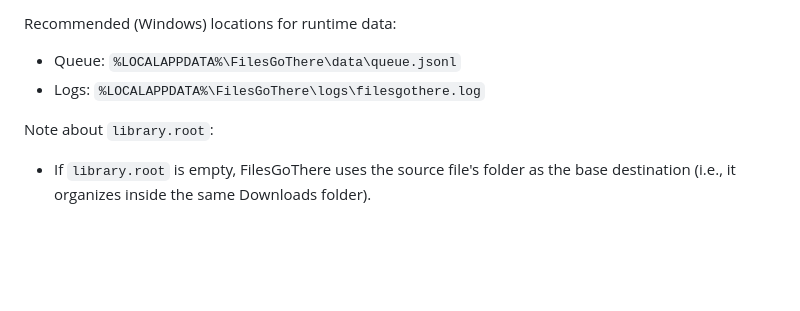
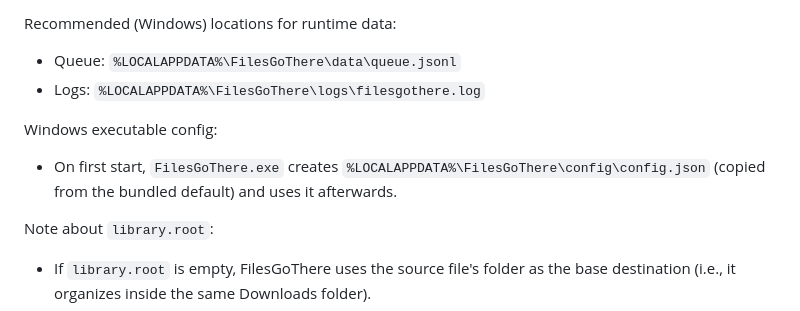
Before and after one commit to buio2005/FilesGoThere, a Markdown page: README.md, the part around the change. GitHub-like rendering; blank space fills up the shorter version.

```diff
--- a/README.md
+++ b/README.md
@@ -70,6 +70,9 @@ Recommended (Windows) locations for runtime data:
 - Queue: `%LOCALAPPDATA%\FilesGoThere\data\queue.jsonl`
 - Logs: `%LOCALAPPDATA%\FilesGoThere\logs\filesgothere.log`
 
+Windows executable config:
+- On first start, `FilesGoThere.exe` creates `%LOCALAPPDATA%\FilesGoThere\config\config.json` (copied from the bundled default) and uses it afterwards.
+
 Note about `library.root`:
 - If `library.root` is empty, FilesGoThere uses the source file's folder as the base destination (i.e., it organizes inside the same Downloads folder).
 
```
